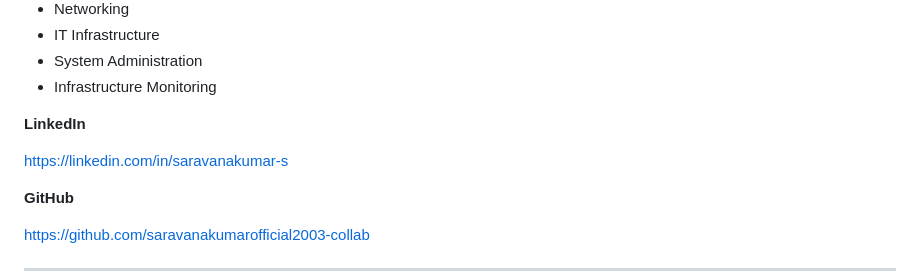
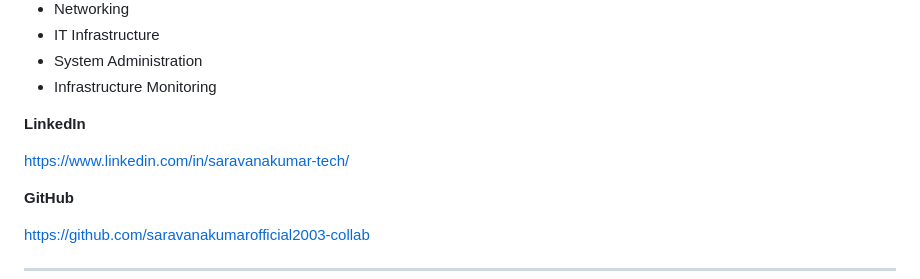
Before and after one commit to saravanakumarofficial2003-collab/RPP-Galaxy, a Markdown page: README.md, the part around the change. GitHub-like rendering.

```diff
--- a/README.md
+++ b/README.md
@@ -307,7 +307,7 @@ Complete project documentation is available in the **docs** directory.
 
 **LinkedIn**
 
-https://linkedin.com/in/saravanakumar-s
+https://www.linkedin.com/in/saravanakumar-tech/
 
 **GitHub**
 
```
